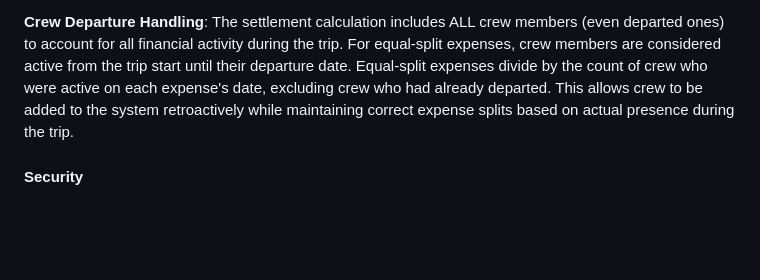
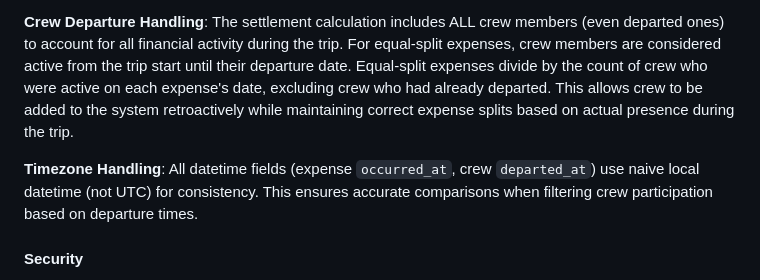
Before and after one commit to syntechai-io/WAGMI-Bordkasse, a Markdown page: replit.md, the part around the change. GitHub-like rendering; blank space fills up the shorter version.

Commit message:
Add timezone handling for accurate expense calculations
Implement naive local datetime for all datetime fields to ensure accurate comparisons and expense splitting.

Replit-Commit-Author: Agent
Replit-Commit-Session-Id: 57245507-a316-4bdd-a035-f8305a7e3190
Replit-Commit-Checkpoint-Type: intermediate_checkpoint
Replit-Commit-Event-Id: e3910e0f-d94d-4401-9a8a-3bb5a3c60683
Replit-Commit-Screenshot-Url: https://storage.googleapis.com/screenshot-production-us-central1/4ab24e3a-e318-4ff7-8dab-80d71ab1b725/57245507-a316-4bdd-a035-f8305a7e3190/nmzetRP

```diff
--- a/replit.md
+++ b/replit.md
@@ -49,6 +49,8 @@ Uses a greedy matching algorithm to calculate net balances and minimize transfer
 
 **Crew Departure Handling**: The settlement calculation includes ALL crew members (even departed ones) to account for all financial activity during the trip. For equal-split expenses, crew members are considered active from the trip start until their departure date. Equal-split expenses divide by the count of crew who were active on each expense's date, excluding crew who had already departed. This allows crew to be added to the system retroactively while maintaining correct expense splits based on actual presence during the trip.
 
+**Timezone Handling**: All datetime fields (expense `occurred_at`, crew `departed_at`) use naive local datetime (not UTC) for consistency. This ensures accurate comparisons when filtering crew participation based on departure times.
+
 #### Security
 - **CSRF Protection**: FastAPI-CSRF-Jinja middleware protects all POST/PUT/DELETE requests with cookie-based token validation.
 - **Rate Limiting**: SlowAPI enforces global and login-specific limits.
```
